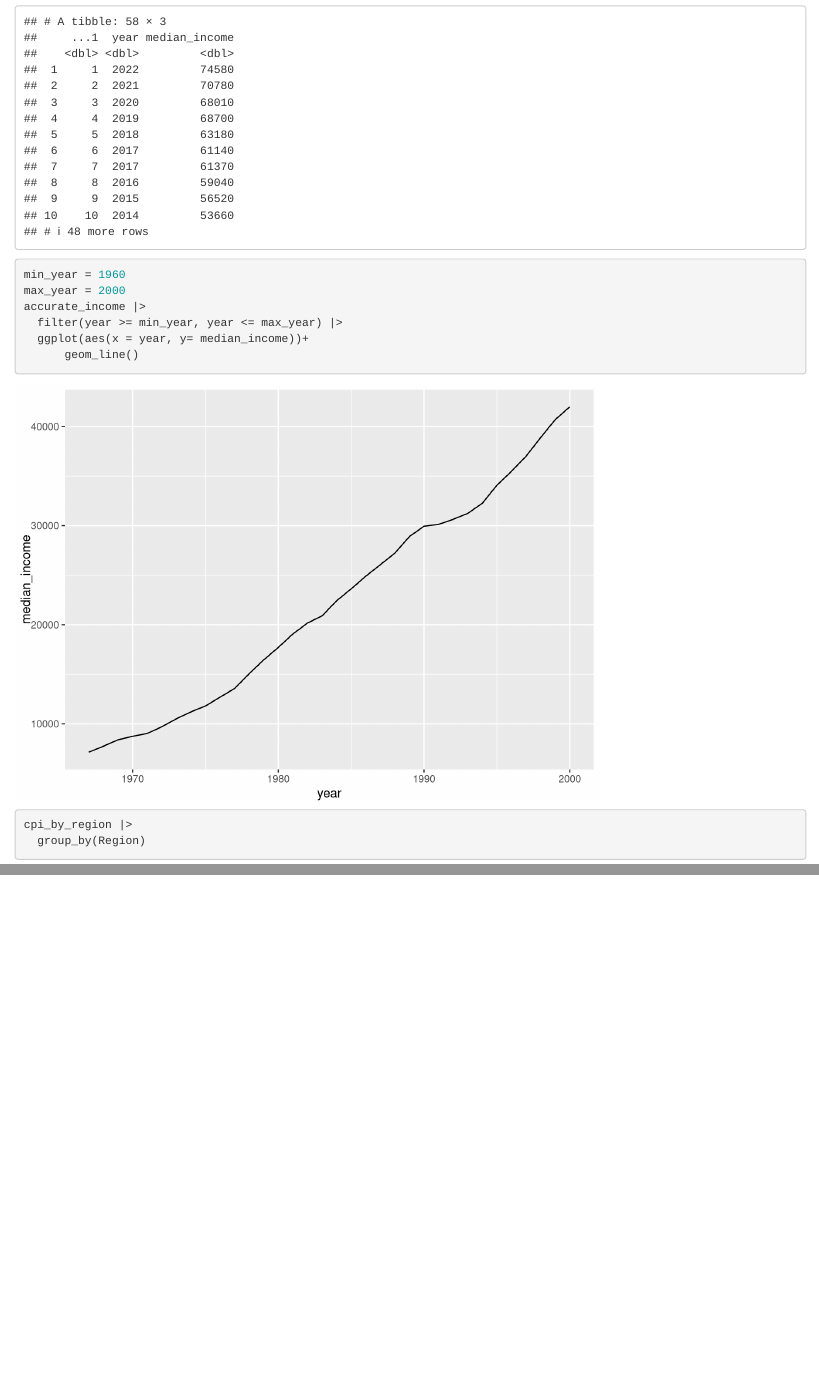
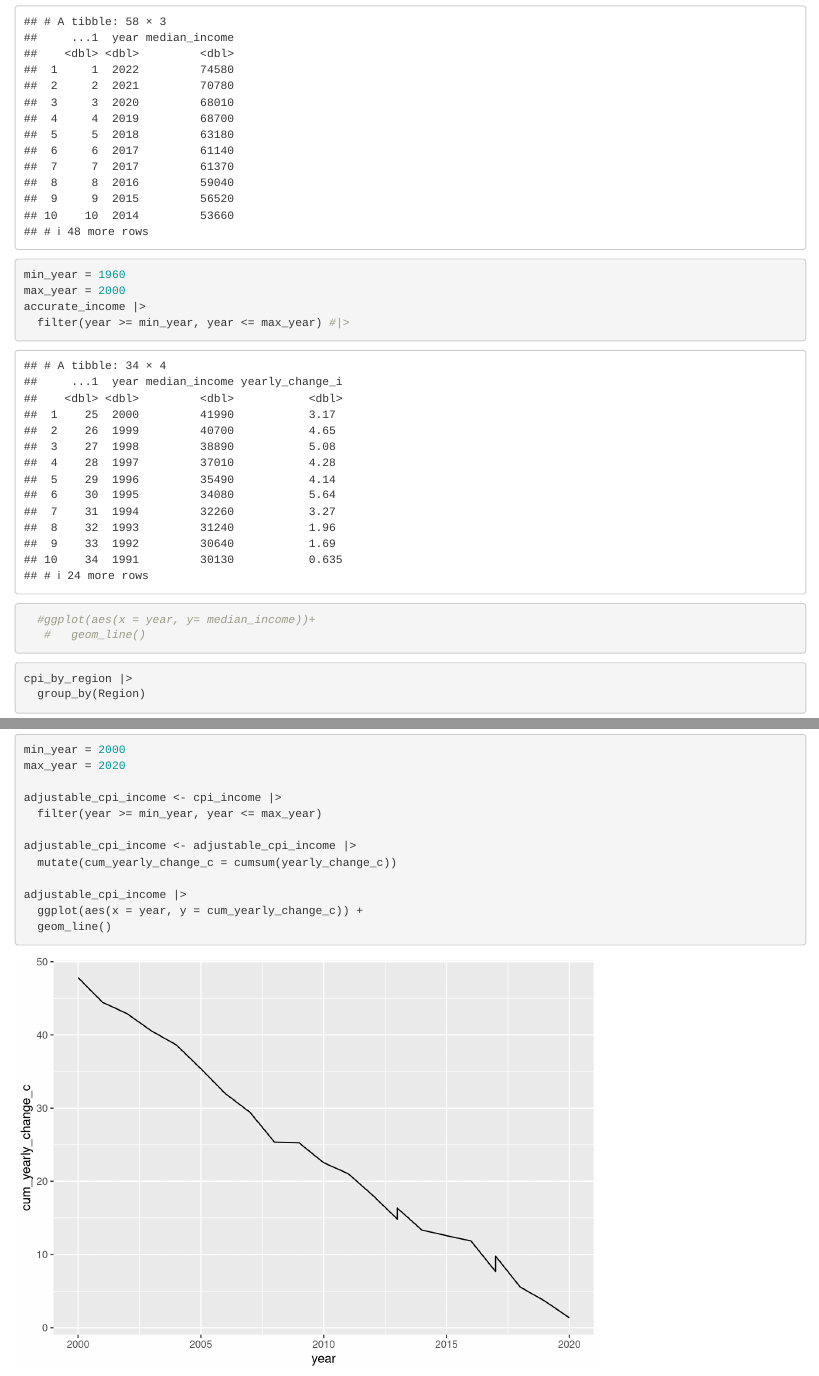
Before and after one commit to ParisAParker/Cost_of_Financial_Freedom, an R Markdown document (notebooks/financial_freedom.Rmd): the page in a window 1100 px wide, from 3110 px down, and a second part further down, joined at a grey line. Rendered offline with R 4.5, knitr and Pandoc, with nearby package versions; some code elsewhere in the file could not run offline.

Commit message:
created adjustable inflation rate plot

````diff
--- a/notebooks/financial_freedom.Rmd
+++ b/notebooks/financial_freedom.Rmd
@@ -57,9 +57,9 @@ family_income
 min_year = 1960
 max_year = 2000
 accurate_income |>
-  filter(year >= min_year, year <= max_year) |>
-  ggplot(aes(x = year, y= median_income))+
-      geom_line()
+  filter(year >= min_year, year <= max_year) #|>
+  #ggplot(aes(x = year, y= median_income))+
+   #   geom_line()
 
 ```
 
@@ -95,0 +97,13 @@ cpi_income |>
+min_year = 2000
+max_year = 2020
+
+adjustable_cpi_income <- cpi_income |>
+  filter(year >= min_year, year <= max_year)
+
+adjustable_cpi_income <- adjustable_cpi_income |>
+  mutate(cum_yearly_change_c = cumsum(yearly_change_c))
+
+adjustable_cpi_income |>
+  ggplot(aes(x = year, y = cum_yearly_change_c)) +
+  geom_line()
+```
````
Also changed, not shown: notebooks/financial_freedom.nb.html, notebooks/financial_freedom.Rmd (1 more changed lines), 1 other file.
